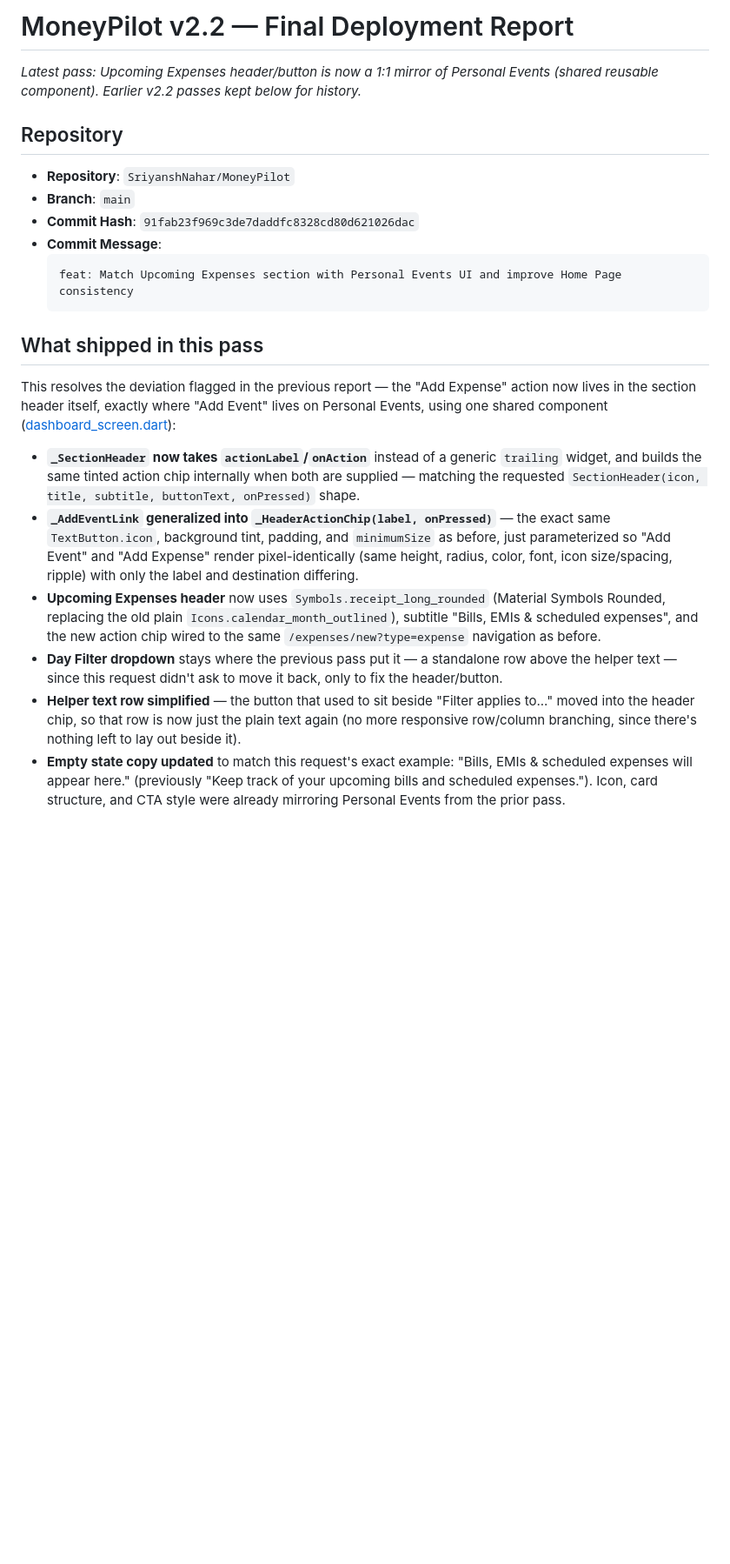
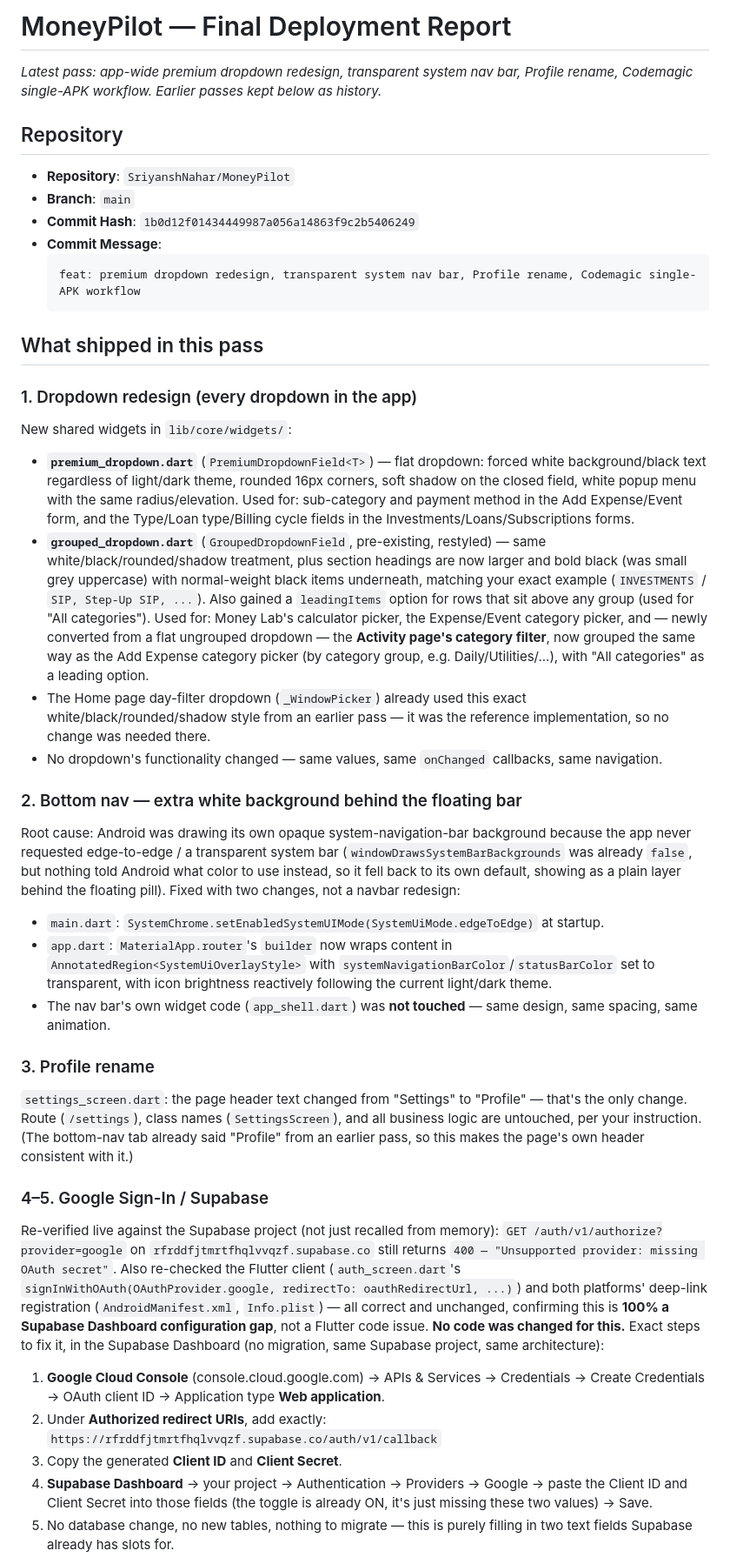
Before and after one commit to SriyanshNahar/MoneyPilot, a Markdown page: FINAL_DEPLOYMENT_REPORT.md, the part around one of its changes. Shown at 87% size. Rendered like a GitHub page; blank space fills up the shorter version.

````diff
--- a/FINAL_DEPLOYMENT_REPORT.md
+++ b/FINAL_DEPLOYMENT_REPORT.md
@@ -1,24 +1,41 @@
-# MoneyPilot v2.2 — Final Deployment Report
+# MoneyPilot — Final Deployment Report
 
-_Latest pass: Upcoming Expenses header/button is now a 1:1 mirror of Personal Events (shared reusable component). Earlier v2.2 passes kept below for history._
+_Latest pass: app-wide premium dropdown redesign, transparent system nav bar, Profile rename, Codemagic single-APK workflow. Earlier passes kept below as history._
 
 ## Repository
 
 - **Repository**: `SriyanshNahar/MoneyPilot`
 - **Branch**: `main`
-- **Commit Hash**: `91fab23f969c3de7daddfc8328cd80d621026dac`
+- **Commit Hash**: `1b0d12f01434449987a056a14863f9c2b5406249`
 - **Commit Message**:
   ```
-  feat: Match Upcoming Expenses section with Personal Events UI and improve Home Page consistency
+  feat: premium dropdown redesign, transparent system nav bar, Profile rename, Codemagic single-APK workflow
   ```
 
 ## What shipped in this pass
 
-This resolves the deviation flagged in the previous report — the "Add Expense" action now lives in the section header itself, exactly where "Add Event" lives on Personal Events, using one shared component ([dashboard_screen.dart](lib/features/dashboard/dashboard_screen.dart)):
+### 1. Dropdown redesign (every dropdown in the app)
+New shared widgets in `lib/core/widgets/`:
+- **`premium_dropdown.dart`** (`PremiumDropdownField<T>`) — flat dropdown: forced white background/black text regardless of light/dark theme, rounded 16px corners, soft shadow on the closed field, white popup menu with the same radius/elevation. Used for: sub-category and payment method in the Add Expense/Event form, and the Type/Loan type/Billing cycle fields in the Investments/Loans/Subscriptions forms.
+- **`grouped_dropdown.dart`** (`GroupedDropdownField`, pre-existing, restyled) — same white/black/rounded/shadow treatment, plus section headings are now larger and bold black (was small grey uppercase) with normal-weight black items underneath, matching your exact example (`INVESTMENTS` / `SIP, Step-Up SIP, ...`). Also gained a `leadingItems` option for rows that sit above any group (used for "All categories"). Used for: Money Lab's calculator picker, the Expense/Event category picker, and — newly converted from a flat ungrouped dropdown — the **Activity page's category filter**, now grouped the same way as the Add Expense category picker (by category group, e.g. Daily/Utilities/...), with "All categories" as a leading option.
+- The Home page day-filter dropdown (`_WindowPicker`) already used this exact white/black/rounded/shadow style from an earlier pass — it was the reference implementation, so no change was needed there.
+- No dropdown's functionality changed — same values, same `onChanged` callbacks, same navigation.
 
-- **`_SectionHeader` now takes `actionLabel`/`onAction`** instead of a generic `trailing` widget, and builds the same tinted action chip internally when both are supplied — matching the requested `SectionHeader(icon, title, subtitle, buttonText, onPressed)` shape.
-- **`_AddEventLink` generalized into `_HeaderActionChip(label, onPressed)`** — the exact same `TextButton.icon`, background tint, padding, and `minimumSize` as before, just parameterized so "Add Event" and "Add Expense" render pixel-identically (same height, radius, color, font, icon size/spacing, ripple) with only the label and destination differing.
-- **Upcoming Expenses header** now uses `Symbols.receipt_long_rounded` (Material Symbols Rounded, replacing the old plain `Icons.calendar_month_outlined`), subtitle "Bills, EMIs & scheduled expenses", and the new action chip wired to the same `/expenses/new?type=expense` navigation as before.
-- **Day Filter dropdown** stays where the previous pass put it — a standalone row above the helper text — since this request didn't ask to move it back, only to fix the header/button.
-- **Helper text row simplified** — the button that used to sit beside "Filter applies to..." moved into the header chip, so that row is now just the plain text again (no more responsive row/column branching, since there's nothing left to lay out beside it).
-- **Empty state copy updated** to match this request's exact example: "Bills, EMIs & scheduled expenses will appear here." (previously "Keep track of your upcoming bills and scheduled expenses."). Icon, card structure, and CTA style were already mirroring Personal Events from the prior pass.
+### 2. Bottom nav — extra white background behind the floating bar
+Root cause: Android was drawing its own opaque system-navigation-bar background because the app never requested edge-to-edge / a transparent system bar (`windowDrawsSystemBarBackgrounds` was already `false`, but nothing told Android what color to use instead, so it fell back to its own default, showing as a plain layer behind the floating pill). Fixed with two changes, not a navbar redesign:
+- `main.dart`: `SystemChrome.setEnabledSystemUIMode(SystemUiMode.edgeToEdge)` at startup.
+- `app.dart`: `MaterialApp.router`'s `builder` now wraps content in `AnnotatedRegion<SystemUiOverlayStyle>` with `systemNavigationBarColor`/`statusBarColor` set to transparent, with icon brightness reactively following the current light/dark theme.
+- The nav bar's own widget code (`app_shell.dart`) was **not touched** — same design, same spacing, same animation.
+
+### 3. Profile rename
+`settings_screen.dart`: the page header text changed from "Settings" to "Profile" — that's the only change. Route (`/settings`), class names (`SettingsScreen`), and all business logic are untouched, per your instruction. (The bottom-nav tab already said "Profile" from an earlier pass, so this makes the page's own header consistent with it.)
+
+### 4–5. Google Sign-In / Supabase
+Re-verified live against the Supabase project (not just recalled from memory): `GET /auth/v1/authorize?provider=google` on `rfrddfjtmrtfhqlvvqzf.supabase.co` still returns `400 — "Unsupported provider: missing OAuth secret"`. Also re-checked the Flutter client (`auth_screen.dart`'s `signInWithOAuth(OAuthProvider.google, redirectTo: oauthRedirectUrl, ...)`) and both platforms' deep-link registration (`AndroidManifest.xml`, `Info.plist`) — all correct and unchanged, confirming this is **100% a Supabase Dashboard configuration gap**, not a Flutter code issue. **No code was changed for this.** Exact steps to fix it, in the Supabase Dashboard (no migration, same Supabase project, same architecture):
+
+1. **Google Cloud Console** (console.cloud.google.com) → APIs & Services → Credentials → Create Credentials → OAuth client ID → Application type **Web application**.
+2. Under **Authorized redirect URIs**, add exactly: `https://rfrddfjtmrtfhqlvvqzf.supabase.co/auth/v1/callback`
+3. Copy the generated **Client ID** and **Client Secret**.
+4. **Supabase Dashboard** → your project → Authentication → Providers → Google → paste the Client ID and Client Secret into those fields (the toggle is already ON, it's just missing these two values) → Save.
+5. No database change, no new tables, nothing to migrate — this is purely filling in two text fields Supabase already has slots for.
+
````
Also changed, not shown: other parts of FINAL_DEPLOYMENT_REPORT.md (+33 -26 lines).
